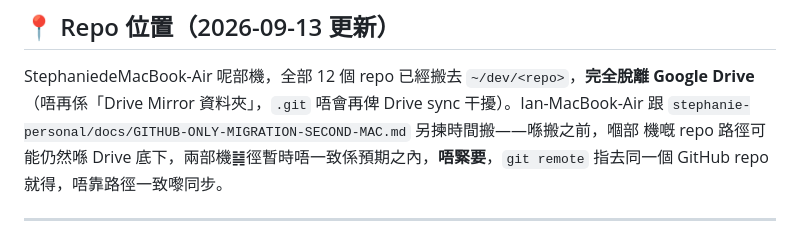
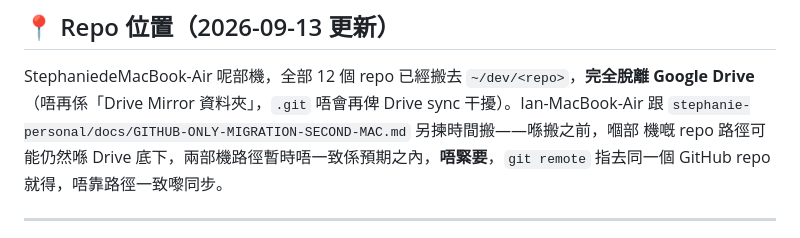
Before and after one commit to auzistephanie/catnu-app, a Markdown page: AGENTS.md, the part around the change. Drawn GitHub-style.

Commit message:
[claude@claude] docs: 修正 AGENTS.md 亂碼字元（䷯→路，來自早前 base64 轉碼問題）

```diff
--- a/AGENTS.md
+++ b/AGENTS.md
@@ -10,7 +10,7 @@
 StephaniedeMacBook-Air 呢部機，全部 12 個 repo 已經搬去 `~/dev/<repo>`，**完全脫離 Google
 Drive**（唔再係「Drive Mirror 資料夾」，`.git` 唔會再俾 Drive sync 干擾）。Ian-MacBook-Air
 跟 `stephanie-personal/docs/GITHUB-ONLY-MIGRATION-SECOND-MAC.md` 另揀時間搬——喺搬之前，嗰部
-機嘅 repo 路徑可能仍然喺 Drive 底下，兩部機䷯徑暫時唔一致係預期之內，**唔緊要**，`git remote`
+機嘅 repo 路徑可能仍然喺 Drive 底下，兩部機路徑暫時唔一致係預期之內，**唔緊要**，`git remote`
 指去同一個 GitHub repo 就得，唔靠路徑一致嚟同步。
 
 ---
```
